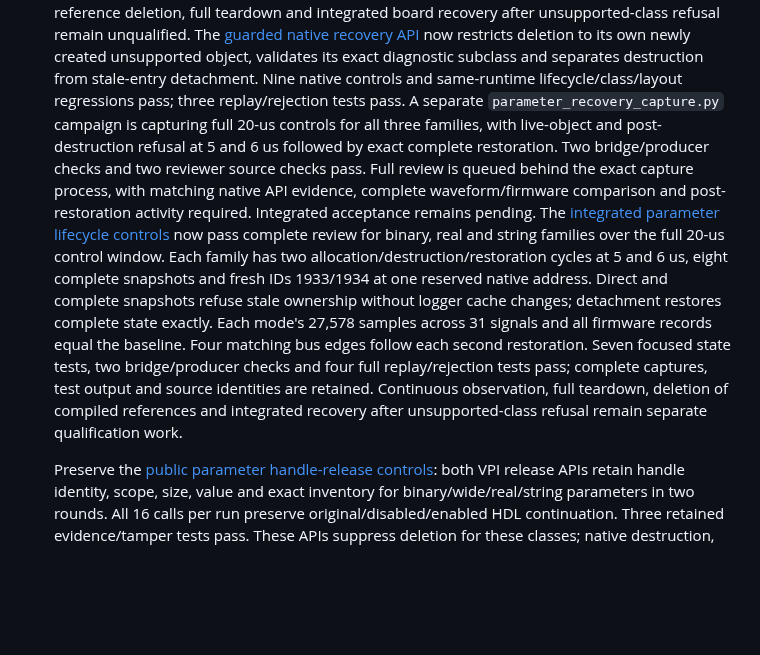
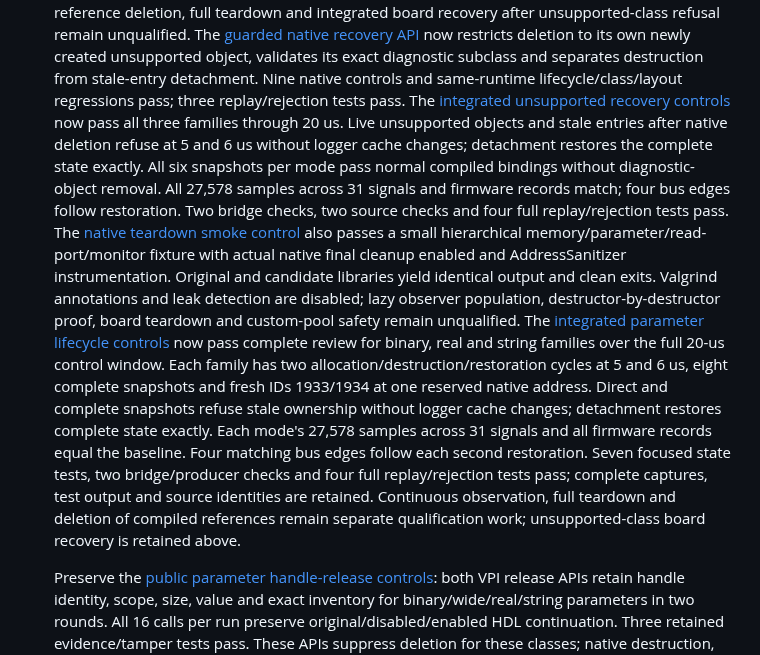
Before and after one commit to ddanila/dac, a Markdown page: docs/robotron/keyboard-controller-plan.md, the part around one of its changes. Drawn GitHub-style; blank space fills up the shorter version.

Commit message:
Record passing parameter recovery and limited native teardown controls

```diff
--- a/docs/robotron/keyboard-controller-plan.md
+++ b/docs/robotron/keyboard-controller-plan.md
@@ -387,13 +387,19 @@ pending; full-repeat, supply recovery and rollback qualification remain open.
    to its own newly created unsupported object, validates its exact diagnostic
    subclass and separates destruction from stale-entry detachment. Nine native
    controls and same-runtime lifecycle/class/layout regressions pass; three
-   replay/rejection tests pass. A separate `parameter_recovery_capture.py` campaign
-   is capturing full 20-us controls for all three families, with live-object and
-   post-destruction refusal at 5 and 6 us followed by exact complete restoration.
-   Two bridge/producer checks and two reviewer source checks pass. Full review is
-   queued behind the exact capture process, with matching native API evidence,
-   complete waveform/firmware comparison and post-restoration activity required.
-   Integrated acceptance remains pending.
+   replay/rejection tests pass. The [integrated unsupported recovery controls][parameter-recovery-board]
+   now pass all three families through 20 us. Live unsupported objects and stale
+   entries after native deletion refuse at 5 and 6 us without logger cache changes;
+   detachment restores the complete state exactly. All six snapshots per mode pass
+   normal compiled bindings without diagnostic-object removal. All 27,578 samples
+   across 31 signals and firmware records match; four bus edges follow restoration.
+   Two bridge checks, two source checks and four full replay/rejection tests pass.
+   The [native teardown smoke control][native-teardown-asan] also passes a small
+   hierarchical memory/parameter/read-port/monitor fixture with actual native final
+   cleanup enabled and AddressSanitizer instrumentation. Original and candidate
+   libraries yield identical output and clean exits. Valgrind annotations and leak
+   detection are disabled; lazy observer population, destructor-by-destructor proof,
+   board teardown and custom-pool safety remain unqualified.
    The [integrated parameter lifecycle controls][parameter-lifecycle-board] now
    pass complete review for binary, real and string families over the full 20-us
    control window. Each family has two allocation/destruction/restoration cycles
@@ -404,8 +410,8 @@ pending; full-repeat, supply recovery and rollback qualification remain open.
    Four matching bus edges follow each second restoration. Seven focused state
    tests, two bridge/producer checks and four full replay/rejection tests pass;
    complete captures, test output and source identities are retained. Continuous
-   observation, full teardown, deletion of compiled references and integrated
-   recovery after unsupported-class refusal remain separate qualification work.
+   observation, full teardown and deletion of compiled references remain separate
+   qualification work; unsupported-class board recovery is retained above.
 
    Preserve the [public parameter handle-release controls][parameter-handle-release]:
    both VPI release APIs retain handle identity, scope, size, value and exact
```
Also changed, not shown: other parts of docs/robotron/keyboard-controller-plan.md (+4 -0 lines).
